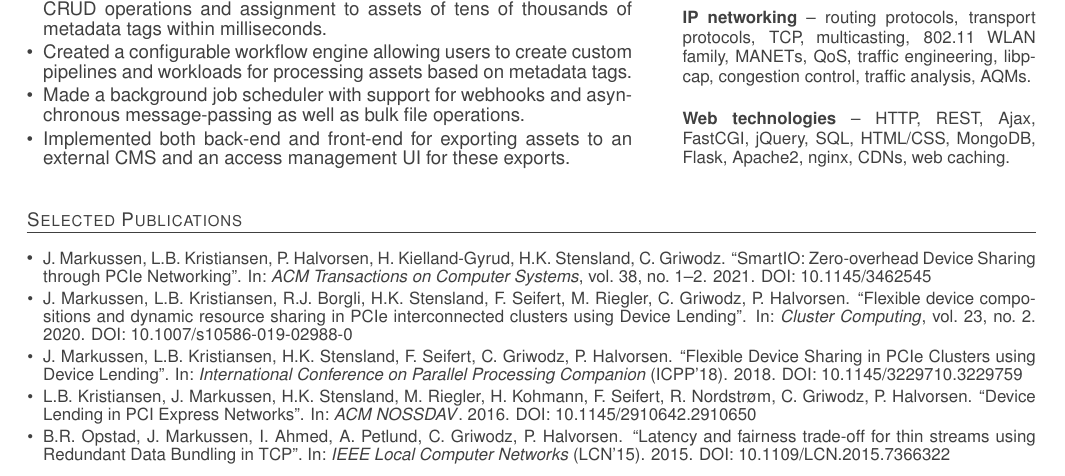
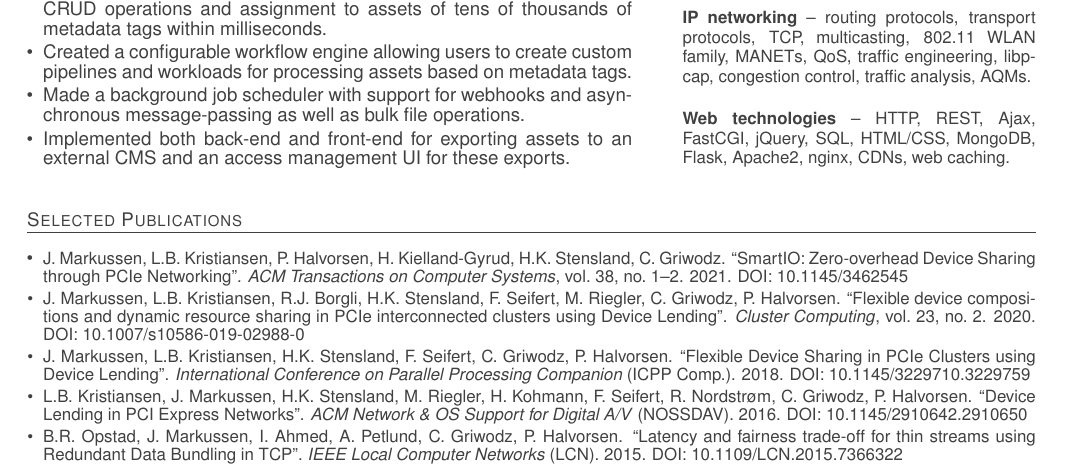
Before and after one commit to enfiskutensykkel/cv, a LaTeX CV (cv.tex, which reads pub.tex): part of the page, cut so that both start at the same text. Compiled offline with pdfLaTeX.

Commit message:
nossdav spelled out

```diff
--- a/cv.tex
+++ b/cv.tex
@@ -126,7 +126,7 @@
 	\small{\noindent\ignorespaces{#6}}.
     \small{\justifying\noindent\ignorespaces{``{\href{https://doi.org/#2}{#7}}''}}.
     %\small{In: \noindent\ignorespaces{\textit{\ifthenelse{\equal{#1}{proceedings}}{Proceedings of the}{}#4}}%
-    \small{In:~\textit{\noindent\ignorespaces{#4}}%
+    \small{\textit{\noindent\ignorespaces{#4}}%
     \noindent\ignorespaces{\ifthenelse{\equal{#5}{}}{}{%
         \ifthenelse{\equal{#1}{proceedings}}{ (\noindent\ignorespaces{#5})}{, \noindent\ignorespaces{#5}}%
     }.} \noindent\ignorespaces{#3}.
--- a/pub.tex
+++ b/pub.tex
@@ -8,15 +8,15 @@
 		{J. Markussen, L.B. Kristiansen, R.J. Borgli, H.K. Stensland, F. Seifert, M. Riegler, C. Griwodz, P. Halvorsen}
 		{Flexible device compositions and dynamic resource sharing in PCIe interconnected clusters using Device Lending}
 
-	\item \publication{10.1145/3229710.3229759}{2018}{International Conference on Parallel Processing Companion}{ICPP'18}
+	\item \publication{10.1145/3229710.3229759}{2018}{International Conference on Parallel Processing Companion}{ICPP Comp.}
 		{J. Markussen, L.B. Kristiansen, H.K. Stensland, F. Seifert, C. Griwodz, P. Halvorsen}
 		{Flexible Device Sharing in PCIe Clusters using Device Lending}
 
-    \item \publication{10.1145/2910642.2910650}{2016}{ACM NOSSDAV}{}
+    \item \publication{10.1145/2910642.2910650}{2016}{ACM Network \& OS Support for Digital A/V}{NOSSDAV}
 		{L.B. Kristiansen, J. Markussen, H.K. Stensland, M. Riegler, H. Kohmann, F. Seifert, R. Nordstr{\o}m, C. Griwodz, P. Halvorsen}
 		{Device Lending in PCI Express Networks}
 
-    \item \publication{10.1109/LCN.2015.7366322}{2015}{IEEE Local Computer Networks}{LCN'15}
+    \item \publication{10.1109/LCN.2015.7366322}{2015}{IEEE Local Computer Networks}{LCN}
 		{B.R. Opstad, J. Markussen, I. Ahmed, A. Petlund, C. Griwodz, P. Halvorsen}
 		{Latency and fairness trade-off for thin streams using Redundant Data Bundling in TCP}
 \end{itemize}
```
Also changed, not shown: cv.pdf.
